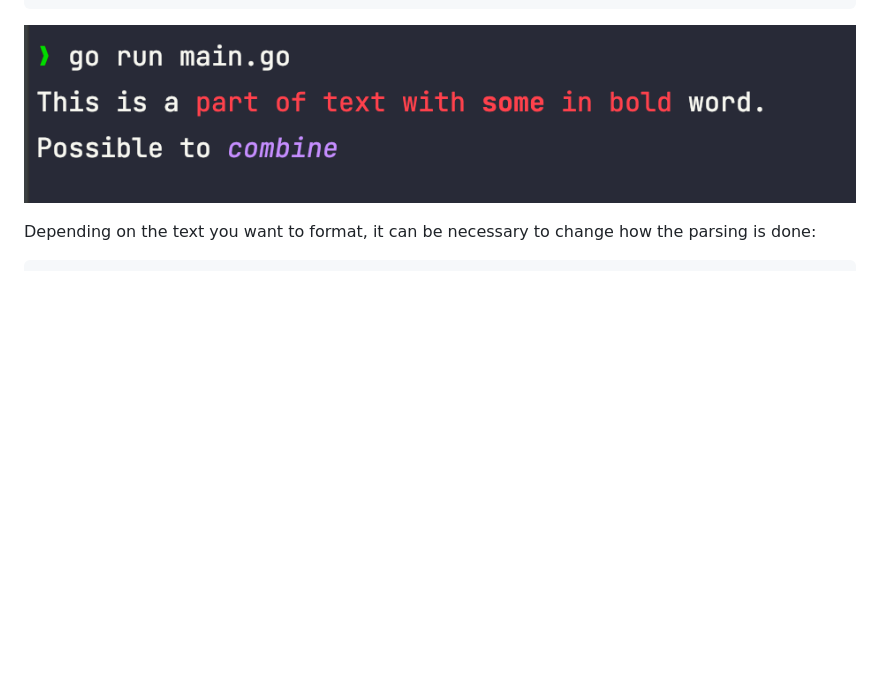
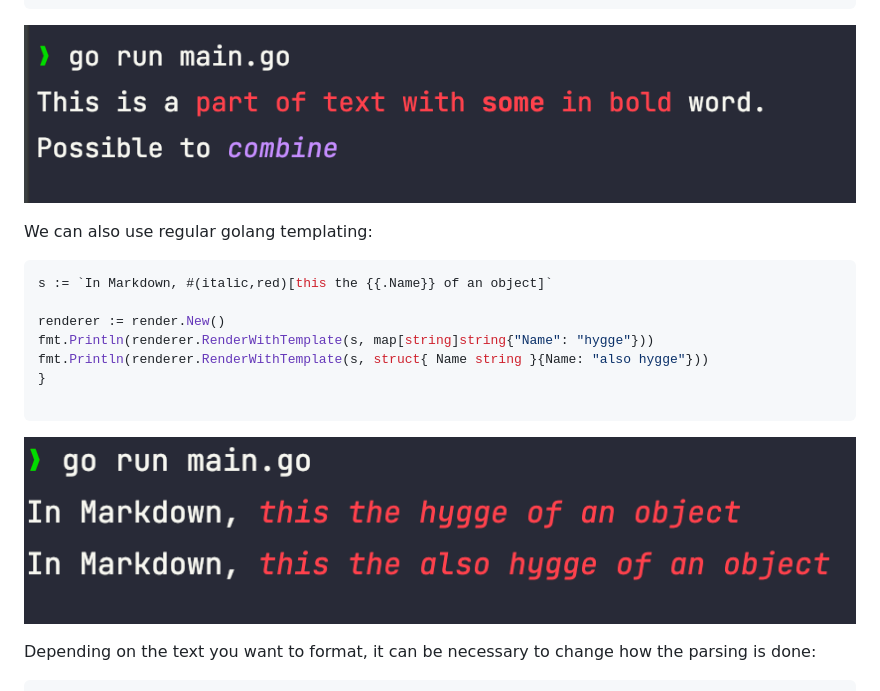
Before and after one commit to codefly-dev/golor, a Markdown page: README.md, the part around the change. Drawn GitHub-style; pictures changed too: media/template.png (added); blank space fills up the shorter version.

Commit message:
docs: add template case

````diff
--- a/README.md
+++ b/README.md
@@ -26,6 +26,20 @@ Possible to #(green,italic)[combine]`
 
 ![output](media/output.png)
 
+We can also use regular golang templating:
+
+```go
+s := `In Markdown, #(italic,red)[this the {{.Name}} of an object]`
+
+renderer := render.New()
+fmt.Println(renderer.RenderWithTemplate(s, map[string]string{"Name": "hygge"}))
+fmt.Println(renderer.RenderWithTemplate(s, struct{ Name string }{Name: "also hygge"}))
+}
+
+```
+
+![output](media/template.png)
+
 Depending on the text you want to format, it can be necessary to change how the parsing is done:
 
 ```go
````
Also changed, not shown: 2 other files.
